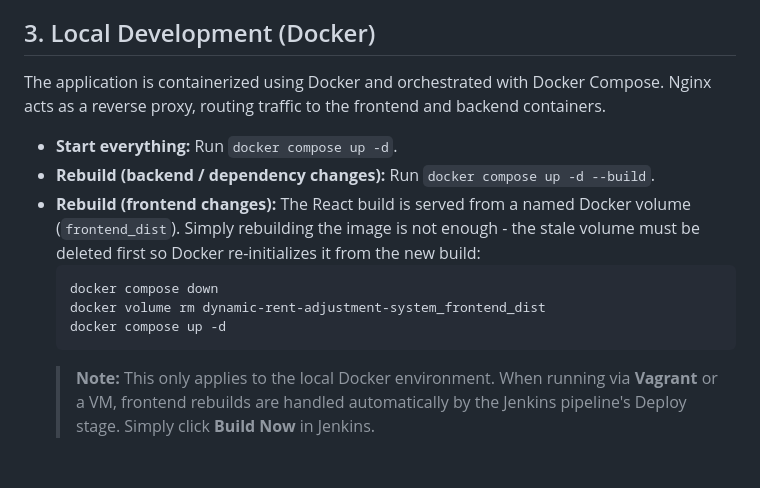
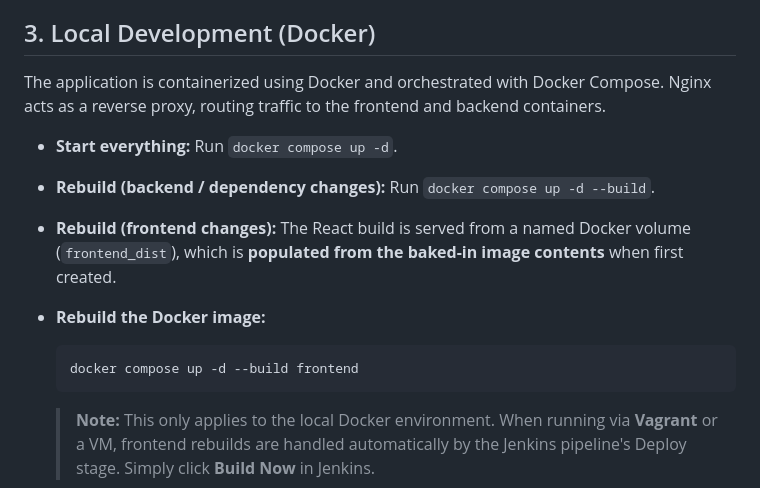
Before and after one commit to AthosExarchou/dynamic-rent-adjustment-system, a Markdown page: infrastructure/README.md, the part around the change. GitHub-like rendering; blank space fills up the shorter version.

Commit message:
docs(infrastructure): clarify docker volume rebuild procedures

````diff
--- a/infrastructure/README.md
+++ b/infrastructure/README.md
@@ -102,14 +102,16 @@ To run this application locally without Vagrant, ensure you have the following i
 
 ## 3. Local Development (Docker)
 
-The application is containerized using Docker and orchestrated with Docker Compose. Nginx acts as a reverse proxy, routing traffic to the frontend and backend containers.
+The application is containerized using Docker and orchestrated with Docker Compose.
+Nginx acts as a reverse proxy, routing traffic to the frontend and backend containers.
 - **Start everything:** Run `docker compose up -d`.
 - **Rebuild (backend / dependency changes):** Run `docker compose up -d --build`.
-- **Rebuild (frontend changes):** The React build is served from a named Docker volume (`frontend_dist`). Simply rebuilding the image is not enough - the stale volume must be deleted first so Docker re-initializes it from the new build:
+- **Rebuild (frontend changes):** The React build is served from a named Docker volume (`frontend_dist`),
+  which is **populated from the baked-in image contents** when first created.
+
+- **Rebuild the Docker image:**
   ```bash
-  docker compose down
-  docker volume rm dynamic-rent-adjustment-system_frontend_dist
-  docker compose up -d
+  docker compose up -d --build frontend
   ```
   > **Note:** This only applies to the local Docker environment. When running via **Vagrant** or a VM, frontend rebuilds are handled automatically by the Jenkins pipeline's Deploy stage. Simply click **Build Now** in Jenkins.
 - **Reset database (wipe all data):** `docker compose down -v` removes all named volumes - this means both the database **and** the frontend build are deleted. The subsequent `docker compose up -d` will take longer as both must be re-created from scratch. To wipe only the database and preserve the frontend volume, run:
````
